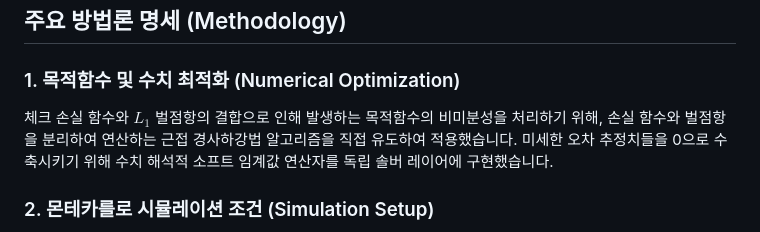
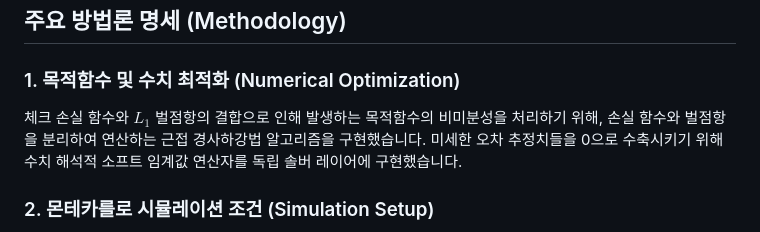
Before and after one commit to pswstatistics-a11y/sparse-quantile-regression, a Markdown page: readme.md, the part around the change. Drawn GitHub-style.

Commit message:
Docs: Fix description from derivation to custom implementation

```diff
--- a/readme.md
+++ b/readme.md
@@ -13,7 +13,7 @@
 ## 주요 방법론 명세 (Methodology)
 
 ### 1. 목적함수 및 수치 최적화 (Numerical Optimization)
-체크 손실 함수와 $L_1$ 벌점항의 결합으로 인해 발생하는 목적함수의 비미분성을 처리하기 위해, 손실 함수와 벌점항을 분리하여 연산하는 근접 경사하강법 알고리즘을 직접 유도하여 적용했습니다. 미세한 오차 추정치들을 0으로 수축시키기 위해 수치 해석적 소프트 임계값 연산자를 독립 솔버 레이어에 구현했습니다.
+체크 손실 함수와 $L_1$ 벌점항의 결합으로 인해 발생하는 목적함수의 비미분성을 처리하기 위해, 손실 함수와 벌점항을 분리하여 연산하는 근접 경사하강법 알고리즘을 구현했습니다. 미세한 오차 추정치들을 0으로 수축시키기 위해 수치 해석적 소프트 임계값 연산자를 독립 솔버 레이어에 구현했습니다.
 
 ### 2. 몬테카를로 시뮬레이션 조건 (Simulation Setup)
 모형의 강건성\과 변수 선택 일치성을 검증하기 위해 다음과 같이 환경을 통제하여 100회 복제 스트레스 테스트를 수행했습니다.
```
